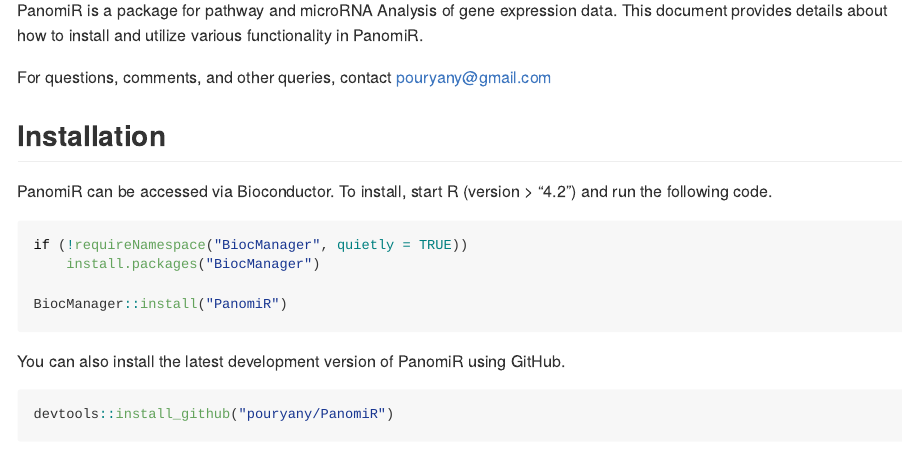
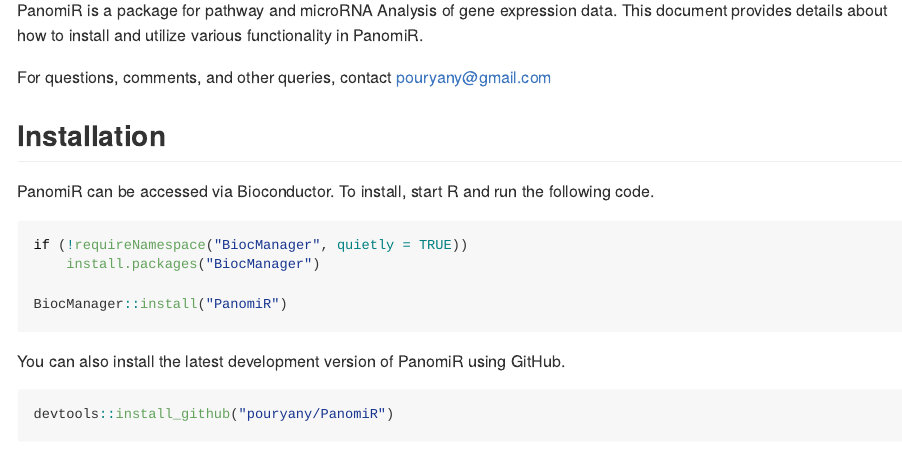
Before and after one commit to pouryany/PanomiR, an R Markdown document (README.Rmd): the page in a window 1100 px wide, from 90 px down. The pictures show the output file README.md that the author committed with the source, drawn offline in the style of GitHub; badge pictures from the web are left out.

Commit message:
EDIT README

````diff
--- a/README.Rmd
+++ b/README.Rmd
@@ -26,7 +26,7 @@
 
 ## Installation
 
-PanomiR can be accessed via Bioconductor. To install, start R (version > "4.2")
+PanomiR can be accessed via Bioconductor. To install, start R
 and run the following code.
 
 ```{r installation_bioc, eval = FALSE}
````
Also changed, not shown: README.md.
